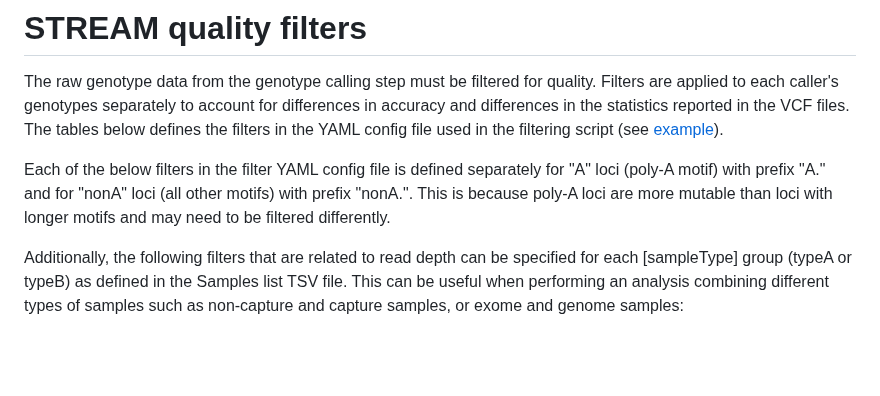
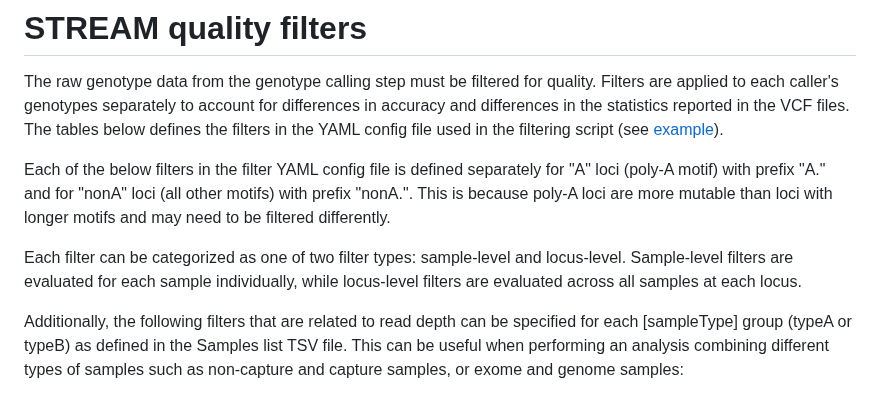
Before and after one commit to evronylab/STREAM, a Markdown page: docs/filter_definitions.md, the part around the change. Rendered like a GitHub page; blank space fills up the shorter version.

Commit message:
Updated definition

```diff
--- a/docs/filter_definitions.md
+++ b/docs/filter_definitions.md
@@ -2,6 +2,8 @@
 The raw genotype data from the genotype calling step must be filtered for quality. Filters are applied to each caller's genotypes separately to account for differences in accuracy and differences in the statistics reported in the VCF files. The tables below defines the filters in the YAML config file used in the filtering script (see [example](https://github.com/evronylab/STREAM/blob/main/config_templates/example_filtering_config.yaml)).
 
 Each of the below filters in the filter YAML config file is defined separately for "A" loci (poly-A motif) with prefix "A." and for "nonA" loci (all other motifs) with prefix "nonA.". This is because poly-A loci are more mutable than loci with longer motifs and may need to be filtered differently.
+
+Each filter can be categorized as one of two filter types: sample-level and locus-level. Sample-level filters are evaluated for each sample individually, while locus-level filters are evaluated across all samples at each locus.
 
 Additionally, the following filters that are related to read depth can be specified for each [sampleType] group (typeA or typeB) as defined in the Samples list TSV file. This can be useful when performing an analysis combining different types of samples such as non-capture and capture samples, or exome and genome samples:
  - HipSTR: min.mallreads, min.allele.mallreads, min.allreads, min.allele.allreads, min.gldiff, min.mean.mallreads, min.mean.allreads
```
